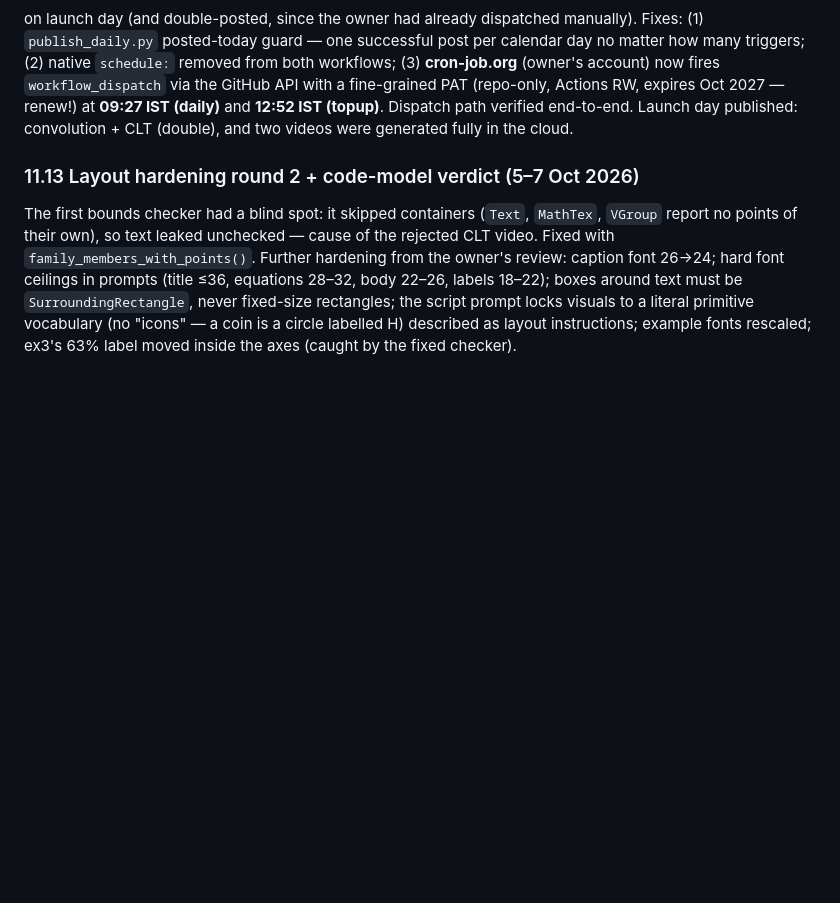
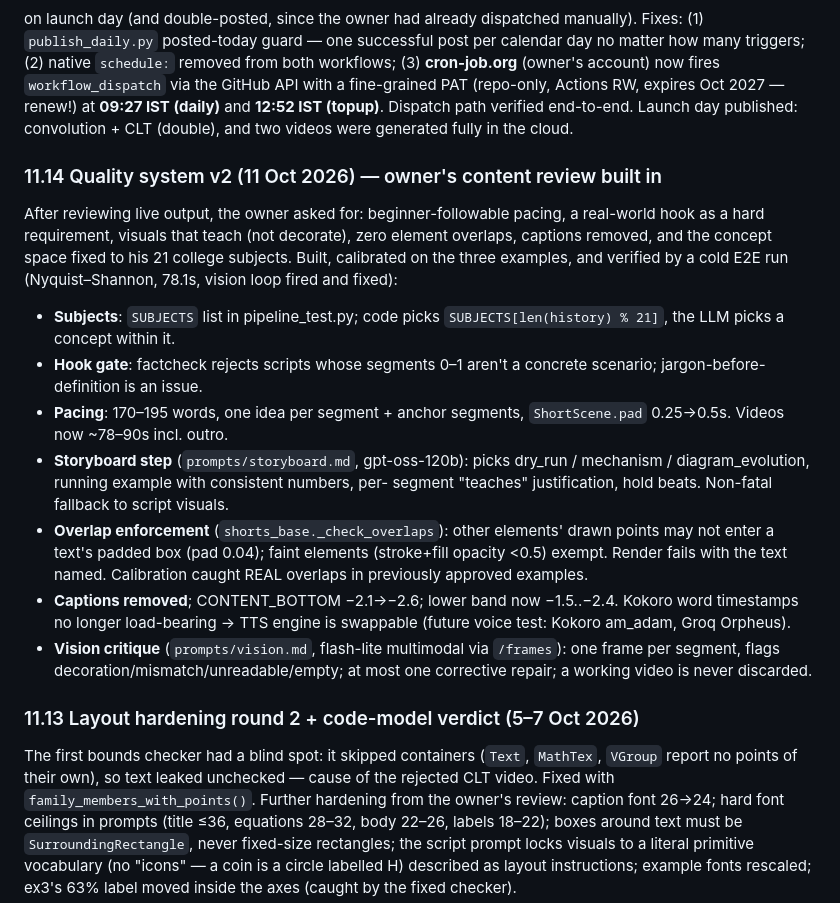
Before and after one commit to AadityaKaushik/shorts-pipeline, a Markdown page: docs/HANDOVER.md, the part around the change. Rendered like a GitHub page; blank space fills up the shorter version.

Commit message:
Handover: quality system v2
Co-Authored-By: Claude Fable 5 <noreply@anthropic.com>

```diff
--- a/docs/HANDOVER.md
+++ b/docs/HANDOVER.md
@@ -1213,6 +1213,34 @@ Actions RW, expires Oct 2027 — renew!) at **09:27 IST (daily)** and **12:52 IS
 (topup)**. Dispatch path verified end-to-end. Launch day published:
 convolution + CLT (double), and two videos were generated fully in the cloud.
 
+### 11.14 Quality system v2 (11 Oct 2026) — owner's content review built in
+
+After reviewing live output, the owner asked for: beginner-followable pacing, a
+real-world hook as a hard requirement, visuals that teach (not decorate), zero
+element overlaps, captions removed, and the concept space fixed to his 21
+college subjects. Built, calibrated on the three examples, and verified by a
+cold E2E run (Nyquist–Shannon, 78.1s, vision loop fired and fixed):
+
+- **Subjects**: `SUBJECTS` list in pipeline_test.py; code picks
+  `SUBJECTS[len(history) % 21]`, the LLM picks a concept within it.
+- **Hook gate**: factcheck rejects scripts whose segments 0–1 aren't a concrete
+  scenario; jargon-before-definition is an issue.
+- **Pacing**: 170–195 words, one idea per segment + anchor segments,
+  `ShortScene.pad` 0.25→0.5s. Videos now ~78–90s incl. outro.
+- **Storyboard step** (`prompts/storyboard.md`, gpt-oss-120b): picks dry_run /
+  mechanism / diagram_evolution, running example with consistent numbers, per-
+  segment "teaches" justification, hold beats. Non-fatal fallback to script visuals.
+- **Overlap enforcement** (`shorts_base._check_overlaps`): other elements'
+  drawn points may not enter a text's padded box (pad 0.04); faint elements
+  (stroke+fill opacity <0.5) exempt. Render fails with the text named.
+  Calibration caught REAL overlaps in previously approved examples.
+- **Captions removed**; CONTENT_BOTTOM −2.1→−2.6; lower band now −1.5..−2.4.
+  Kokoro word timestamps no longer load-bearing → TTS engine is swappable
+  (future voice test: Kokoro am_adam, Groq Orpheus).
+- **Vision critique** (`prompts/vision.md`, flash-lite multimodal via
+  `/frames`): one frame per segment, flags decoration/mismatch/unreadable/empty;
+  at most one corrective repair; a working video is never discarded.
+
 ### 11.13 Layout hardening round 2 + code-model verdict (5–7 Oct 2026)
 
 The first bounds checker had a blind spot: it skipped containers (`Text`,
```
